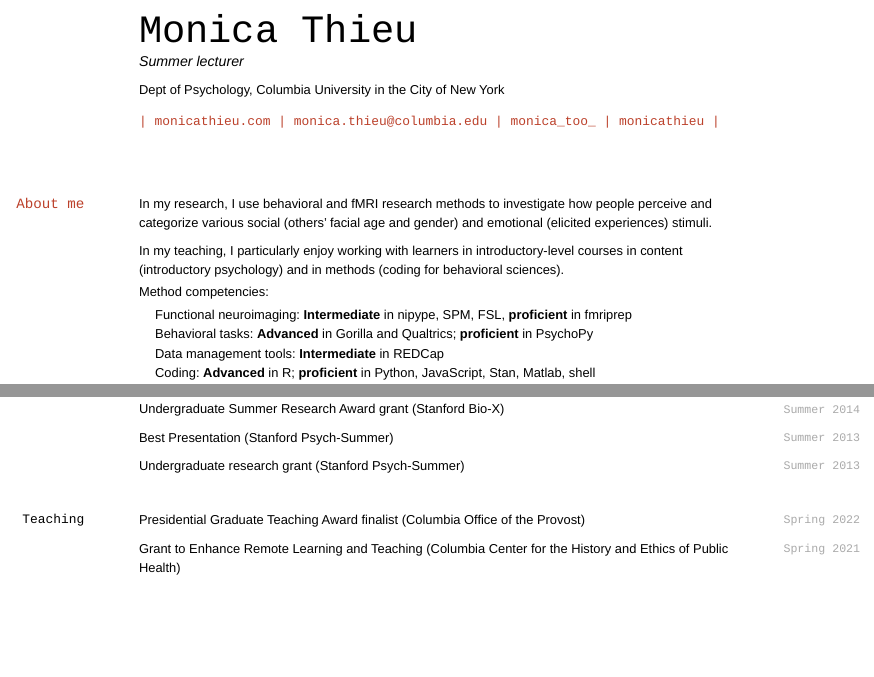
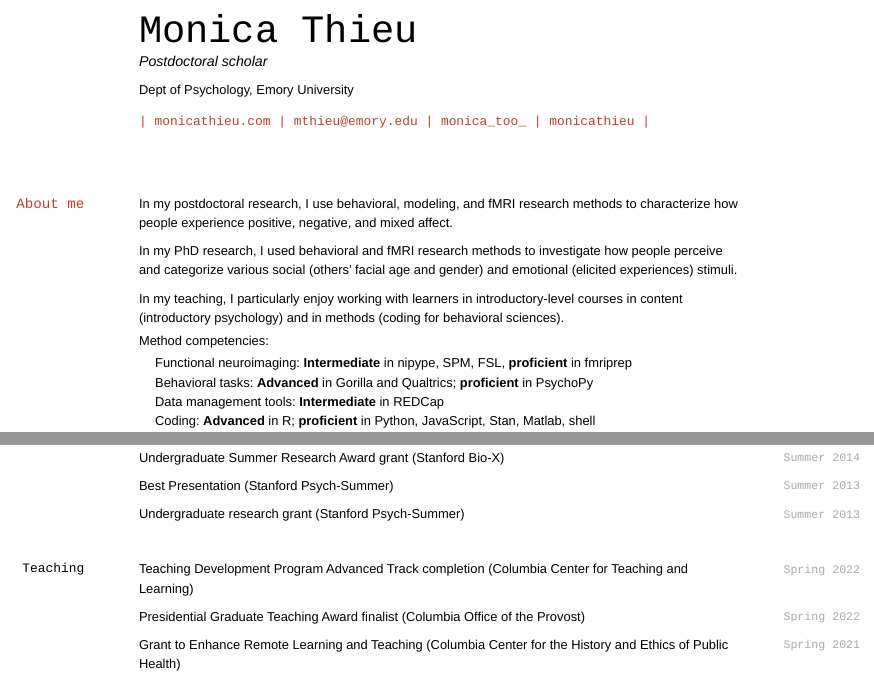
Before and after one commit to monicathieu/personal-website-blogdown, an R Markdown document (cv/index.Rmd): the page in a window 1100 px wide, from its top, and a second part further down, joined at a grey line. The pictures show the output file cv/index.html that the author committed with the source, opened offline.

Commit message:
update 4 emory stuff

````diff
--- a/cv/index.Rmd
+++ b/cv/index.Rmd
@@ -2,10 +2,10 @@
 title: CV
 name: Monica
 surname: Thieu
-position: "Summer lecturer"
-address: "Dept of Psychology, Columbia University in the City of New York"
+position: "Postdoctoral scholar"
+address: "Dept of Psychology, Emory University"
 www: monicathieu.com
-email: "monica.thieu@columbia.edu"
+email: "mthieu@emory.edu"
 twitter: monica_too_
 github: monicathieu
 date: "`r format(Sys.time(), '%B %Y')`"
@@ -23,7 +23,9 @@ require(vitae)
 
 ## About me
 
-In my research, I use behavioral and fMRI research methods to investigate how people perceive and categorize various social (others' facial age and gender) and emotional (elicited experiences) stimuli.
+In my postdoctoral research, I use behavioral, modeling, and fMRI research methods to characterize how people experience positive, negative, and mixed affect.
+
+In my PhD research, I used behavioral and fMRI research methods to investigate how people perceive and categorize various social (others' facial age and gender) and emotional (elicited experiences) stimuli.
 
 In my teaching, I particularly enjoy working with learners in introductory-level courses in content (introductory psychology) and in methods (coding for behavioral sciences).
 
@@ -71,6 +73,7 @@ tribble(
 ```{r}
 tribble(
   ~Year, ~Award, ~Desc,
+  "Spring 2022", "Teaching Development Program Advanced Track completion", "Columbia Center for Teaching and Learning",
   "Spring 2022", "Presidential Graduate Teaching Award finalist", "Columbia Office of the Provost",
   "Spring 2021", "Grant to Enhance Remote Learning and Teaching", "Columbia Center for the History and Ethics of Public Health",
   "Spring 2020", "[Curricular Innovation Fellow](https://rcfoundations.research.columbia.edu/content/foundations-curriculum-innovation-grant-program)", "Columbia Libraries",
````
Also changed, not shown: about/index.html, contact/index.html, cv/index.html, index.html, cv/index.Rmd (1 more changed lines), 1 other file.
